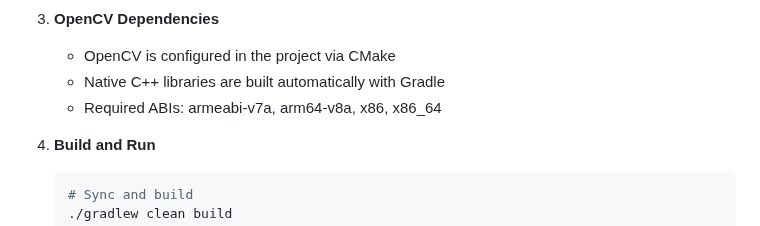
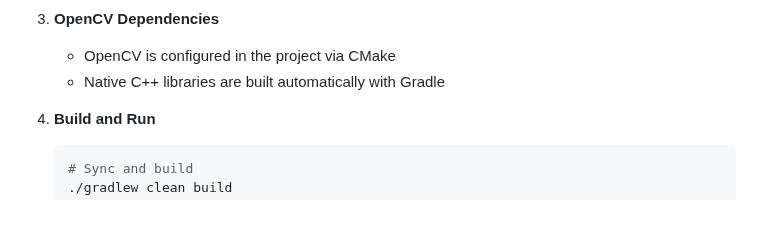
Before and after one commit to maxohm1/Flam-Assignment, a Markdown page: README.md, the part around the change. GitHub-like rendering.

````diff
--- a/README.md
+++ b/README.md
@@ -66,7 +66,6 @@ A real-time computer vision application featuring Android native processing with
 3. **OpenCV Dependencies**
    - OpenCV is configured in the project via CMake
    - Native C++ libraries are built automatically with Gradle
-   - Required ABIs: armeabi-v7a, arm64-v8a, x86, x86_64
 
 4. **Build and Run**
    ```bash
````
